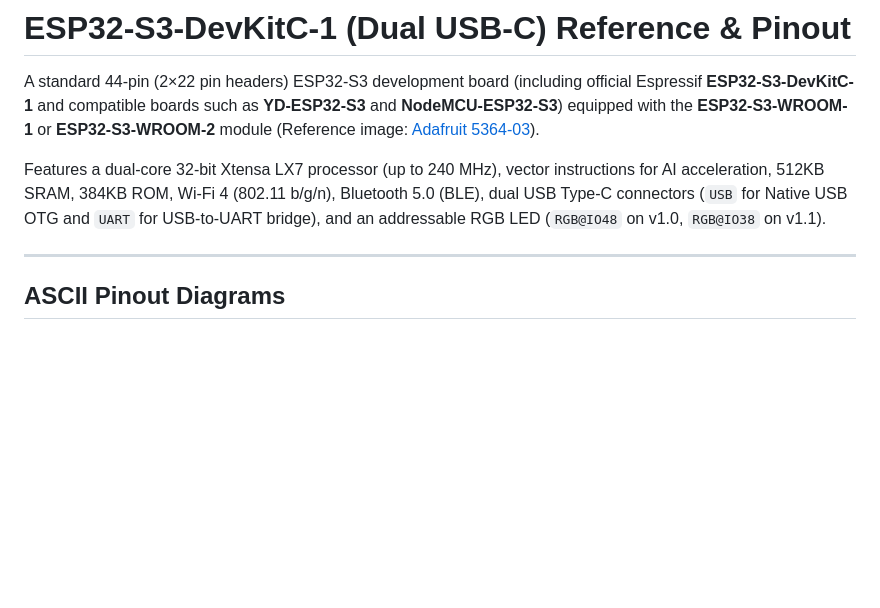
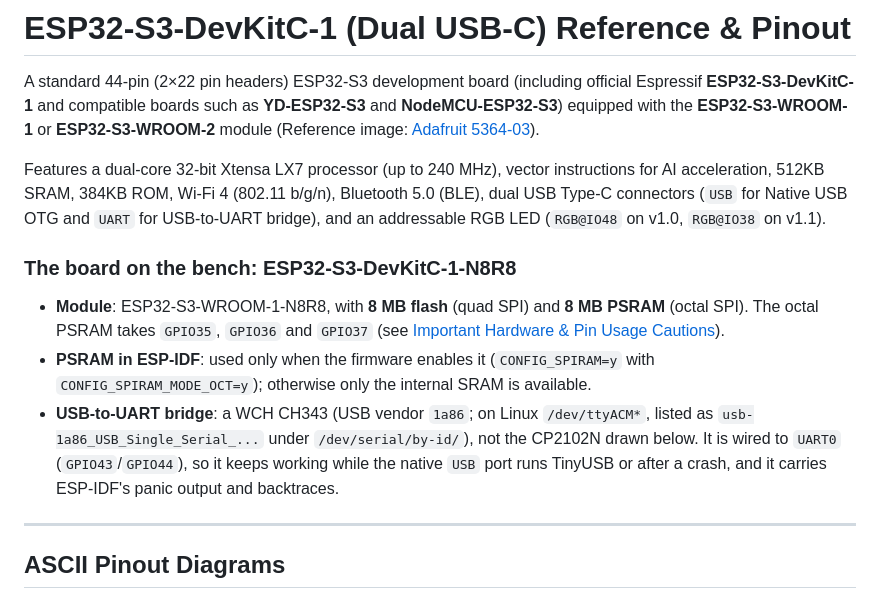
Before and after one commit to omakoto/raspberry-pi-pico, a Markdown page: ref/esp32-s3-devkitc-1.md, the part around the change. Rendered like a GitHub page; blank space fills up the shorter version.

Commit message:
ref: Describe the ESP32-S3-DevKitC-1-N8R8 on the bench
Its module has 8 MB flash and 8 MB octal PSRAM, and its USB-to-UART bridge
is a CH343 rather than the CP2102N in the diagrams.

```diff
--- a/ref/esp32-s3-devkitc-1.md
+++ b/ref/esp32-s3-devkitc-1.md
@@ -3,6 +3,12 @@
 A standard 44-pin (2×22 pin headers) ESP32-S3 development board (including official Espressif **ESP32-S3-DevKitC-1** and compatible boards such as **YD-ESP32-S3** and **NodeMCU-ESP32-S3**) equipped with the **ESP32-S3-WROOM-1** or **ESP32-S3-WROOM-2** module (Reference image: [Adafruit 5364-03](https://cdn-shop.adafruit.com/970x728/5364-03.jpg)).
 
 Features a dual-core 32-bit Xtensa LX7 processor (up to 240 MHz), vector instructions for AI acceleration, 512KB SRAM, 384KB ROM, Wi-Fi 4 (802.11 b/g/n), Bluetooth 5.0 (BLE), dual USB Type-C connectors (`USB` for Native USB OTG and `UART` for USB-to-UART bridge), and an addressable RGB LED (`RGB@IO48` on v1.0, `RGB@IO38` on v1.1).
+
+### The board on the bench: ESP32-S3-DevKitC-1-N8R8
+
+- **Module**: ESP32-S3-WROOM-1-N8R8, with **8 MB flash** (quad SPI) and **8 MB PSRAM** (octal SPI). The octal PSRAM takes `GPIO35`, `GPIO36` and `GPIO37` (see [Important Hardware & Pin Usage Cautions](#important-hardware--pin-usage-cautions)).
+- **PSRAM in ESP-IDF**: used only when the firmware enables it (`CONFIG_SPIRAM=y` with `CONFIG_SPIRAM_MODE_OCT=y`); otherwise only the internal SRAM is available.
+- **USB-to-UART bridge**: a WCH CH343 (USB vendor `1a86`; on Linux `/dev/ttyACM*`, listed as `usb-1a86_USB_Single_Serial_...` under `/dev/serial/by-id/`), not the CP2102N drawn below. It is wired to `UART0` (`GPIO43`/`GPIO44`), so it keeps working while the native `USB` port runs TinyUSB or after a crash, and it carries ESP-IDF's panic output and backtraces.
 
 ---
 
```
